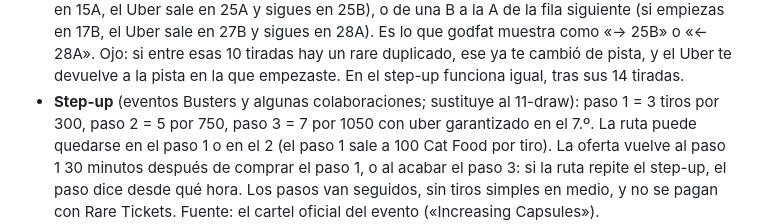
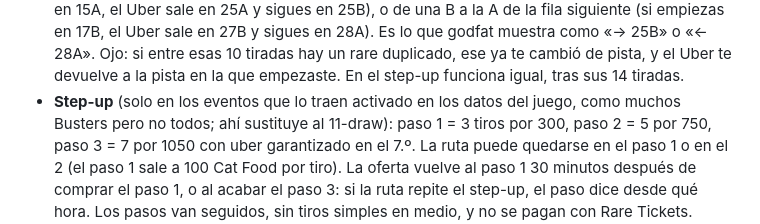
Before and after one commit to TonaJzp/TBC-Seed-Router, a Markdown page: README.md, the part around the change. Drawn GitHub-style.

Commit message:
README: the step-up is only where the event's data turns it on
Not every Busters event has it (78 of 118 in godfat's data do); the app has
always followed each event's step_up flag, not its name.

```diff
--- a/README.md
+++ b/README.md
@@ -295,7 +295,8 @@ uno que empieza más tarde, los que ya han terminado dejan de estar disponibles.
   empiezas en 17B, el Uber sale en 27B y sigues en 28A). Es lo que godfat muestra como «-> 25B» o
   «<- 28A». Ojo: si entre esas 10 tiradas hay un rare duplicado, ese ya te cambió de pista, y el Uber
   te devuelve a la pista en la que empezaste. En el step-up funciona igual, tras sus 14 tiradas.
-- **Step-up** (eventos Busters y algunas colaboraciones; sustituye al 11-draw): paso 1 = 3 tiros por
+- **Step-up** (solo en los eventos que lo traen activado en los datos del juego, como muchos Busters
+  pero no todos; ahí sustituye al 11-draw): paso 1 = 3 tiros por
   300, paso 2 = 5 por 750, paso 3 = 7 por 1050 con uber garantizado en el 7.º. La ruta puede quedarse
   en el paso 1 o en el 2 (el paso 1 sale a 100 Cat Food por tiro). La oferta vuelve al paso 1 30
   minutos después de comprar el paso 1, o al acabar el paso 3: si la ruta repite el step-up, el paso
```
